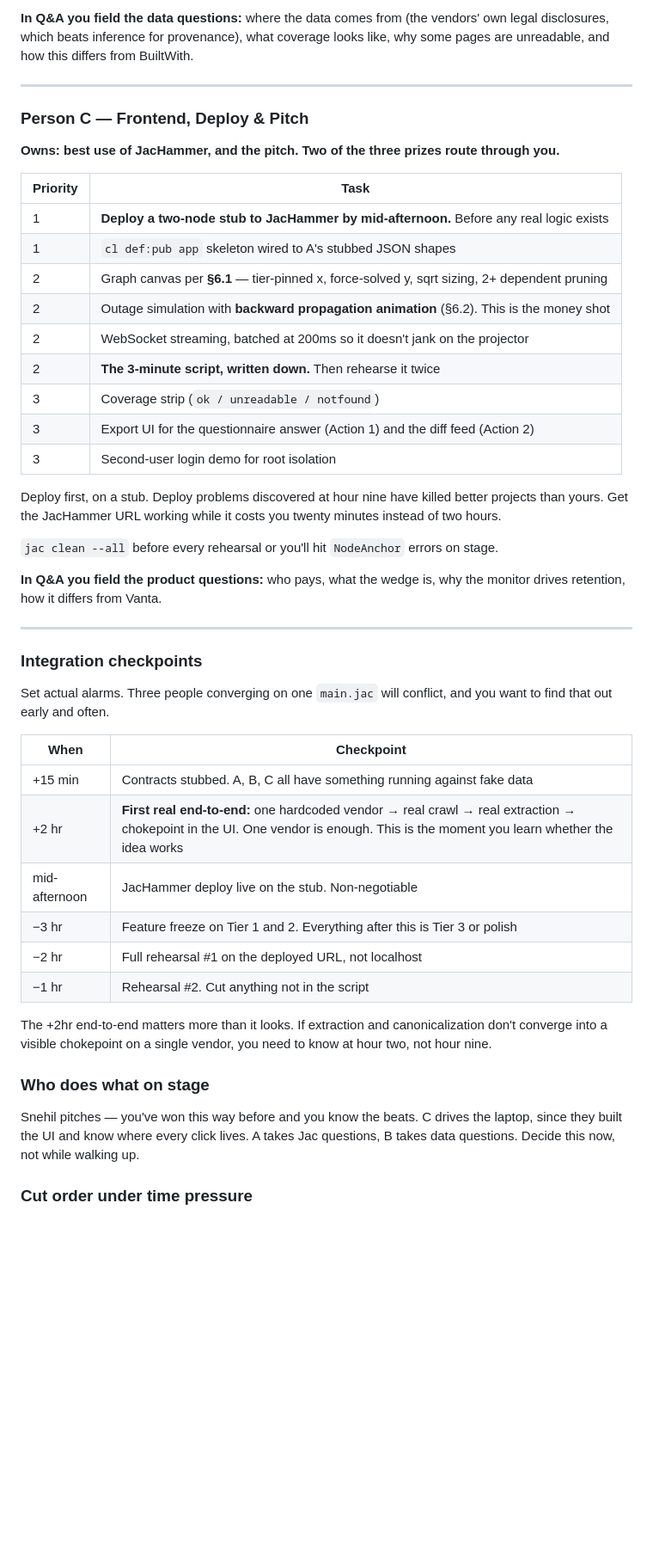
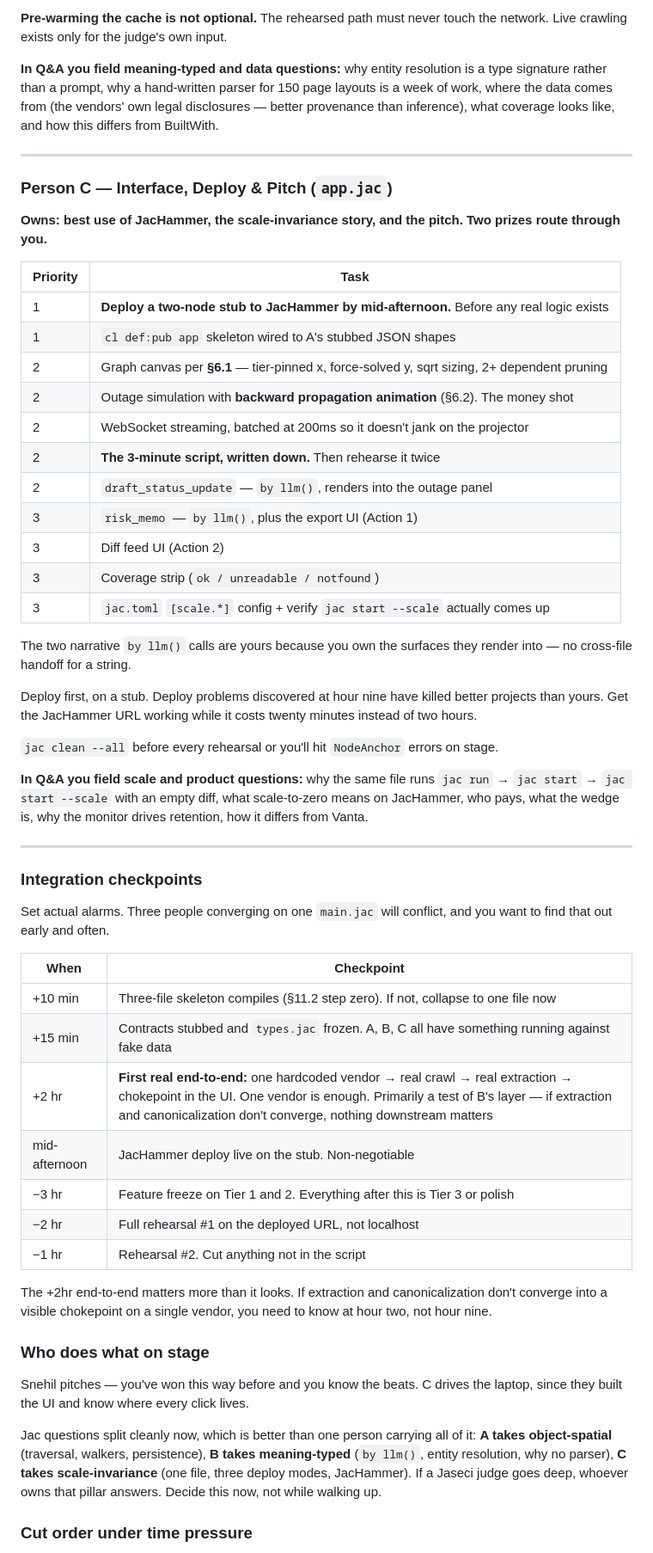
Before and after one commit to twaldin/blast-radius, a Markdown page: blast-radius-build-spec.md, the part around one of its changes. Shown at 86% size. Rendered like a GitHub page; blank space fills up the shorter version.

```diff
--- a/blast-radius-build-spec.md
+++ b/blast-radius-build-spec.md
@@ -536,28 +602,34 @@ The registry is Tier 1 and it is the difference between a product and a scraper.
 
-**In Q&A you field the data questions:** where the data comes from (the vendors' own legal disclosures, which beats inference for provenance), what coverage looks like, why some pages are unreadable, and how this differs from BuiltWith.
+**Pre-warming the cache is not optional.** The rehearsed path must never touch the network. Live crawling exists only for the judge's own input.
+
+**In Q&A you field meaning-typed and data questions:** why entity resolution is a type signature rather than a prompt, why a hand-written parser for 150 page layouts is a week of work, where the data comes from (the vendors' own legal disclosures — better provenance than inference), what coverage looks like, and how this differs from BuiltWith.
 
 ---
 
-### Person C — Frontend, Deploy & Pitch
-**Owns: best use of JacHammer, and the pitch. Two of the three prizes route through you.**
+### Person C — Interface, Deploy & Pitch (`app.jac`)
+**Owns: best use of JacHammer, the scale-invariance story, and the pitch. Two prizes route through you.**
 
 | Priority | Task |
 |---|---|
 | 1 | **Deploy a two-node stub to JacHammer by mid-afternoon.** Before any real logic exists |
 | 1 | `cl def:pub app` skeleton wired to A's stubbed JSON shapes |
 | 2 | Graph canvas per **§6.1** — tier-pinned x, force-solved y, sqrt sizing, 2+ dependent pruning |
-| 2 | Outage simulation with **backward propagation animation** (§6.2). This is the money shot |
+| 2 | Outage simulation with **backward propagation animation** (§6.2). The money shot |
 | 2 | WebSocket streaming, batched at 200ms so it doesn't jank on the projector |
 | 2 | **The 3-minute script, written down.** Then rehearse it twice |
+| 2 | `draft_status_update` — `by llm()`, renders into the outage panel |
+| 3 | `risk_memo` — `by llm()`, plus the export UI (Action 1) |
+| 3 | Diff feed UI (Action 2) |
 | 3 | Coverage strip (`ok / unreadable / notfound`) |
-| 3 | Export UI for the questionnaire answer (Action 1) and the diff feed (Action 2) |
-| 3 | Second-user login demo for root isolation |
+| 3 | `jac.toml` `[scale.*]` config + verify `jac start --scale` actually comes up |
 
-Deploy first, on a stub. Deploy problems discovered at hour nine have killed better projects than yours. Get the JacHammer URL working while it costs you twenty minutes instead of two hours.
+The two narrative `by llm()` calls are yours because you own the surfaces they render into — no cross-file handoff for a string.
+
+Deploy first, on a stub. Deploy problems discovered at hour nine have killed better projects than yours. Get the JacHammer URL working while it costs twenty minutes instead of two hours.
 
 `jac clean --all` before every rehearsal or you'll hit `NodeAnchor` errors on stage.
 
-**In Q&A you field the product questions:** who pays, what the wedge is, why the monitor drives retention, how it differs from Vanta.
+**In Q&A you field scale and product questions:** why the same file runs `jac run` → `jac start` → `jac start --scale` with an empty diff, what scale-to-zero means on JacHammer, who pays, what the wedge is, why the monitor drives retention, how it differs from Vanta.
 
 ---
 
@@ -567,8 +639,9 @@ Set actual alarms. Three people converging on one `main.jac` will conflict, and
 
 | When | Checkpoint |
 |---|---|
-| +15 min | Contracts stubbed. A, B, C all have something running against fake data |
-| +2 hr | **First real end-to-end:** one hardcoded vendor → real crawl → real extraction → chokepoint in the UI. One vendor is enough. This is the moment you learn whether the idea works |
+| +10 min | Three-file skeleton compiles (§11.2 step zero). If not, collapse to one file now |
+| +15 min | Contracts stubbed and `types.jac` frozen. A, B, C all have something running against fake data |
+| +2 hr | **First real end-to-end:** one hardcoded vendor → real crawl → real extraction → chokepoint in the UI. One vendor is enough. Primarily a test of B's layer — if extraction and canonicalization don't converge, nothing downstream matters |
 | mid-afternoon | JacHammer deploy live on the stub. Non-negotiable |
 | −3 hr | Feature freeze on Tier 1 and 2. Everything after this is Tier 3 or polish |
 | −2 hr | Full rehearsal #1 on the deployed URL, not localhost |
@@ -578,7 +651,9 @@ The +2hr end-to-end matters more than it looks. If extraction and canonicalizati
 
 ### Who does what on stage
 
-Snehil pitches — you've won this way before and you know the beats. C drives the laptop, since they built the UI and know where every click lives. A takes Jac questions, B takes data questions. Decide this now, not while walking up.
+Snehil pitches — you've won this way before and you know the beats. C drives the laptop, since they built the UI and know where every click lives.
+
+Jac questions split cleanly now, which is better than one person carrying all of it: **A takes object-spatial** (traversal, walkers, persistence), **B takes meaning-typed** (`by llm()`, entity resolution, why no parser), **C takes scale-invariance** (one file, three deploy modes, JacHammer). If a Jaseci judge goes deep, whoever owns that pillar answers. Decide this now, not while walking up.
 
 ### Cut order under time pressure
 
```
Also changed, not shown: other parts of blast-radius-build-spec.md (+87 -21 lines).
